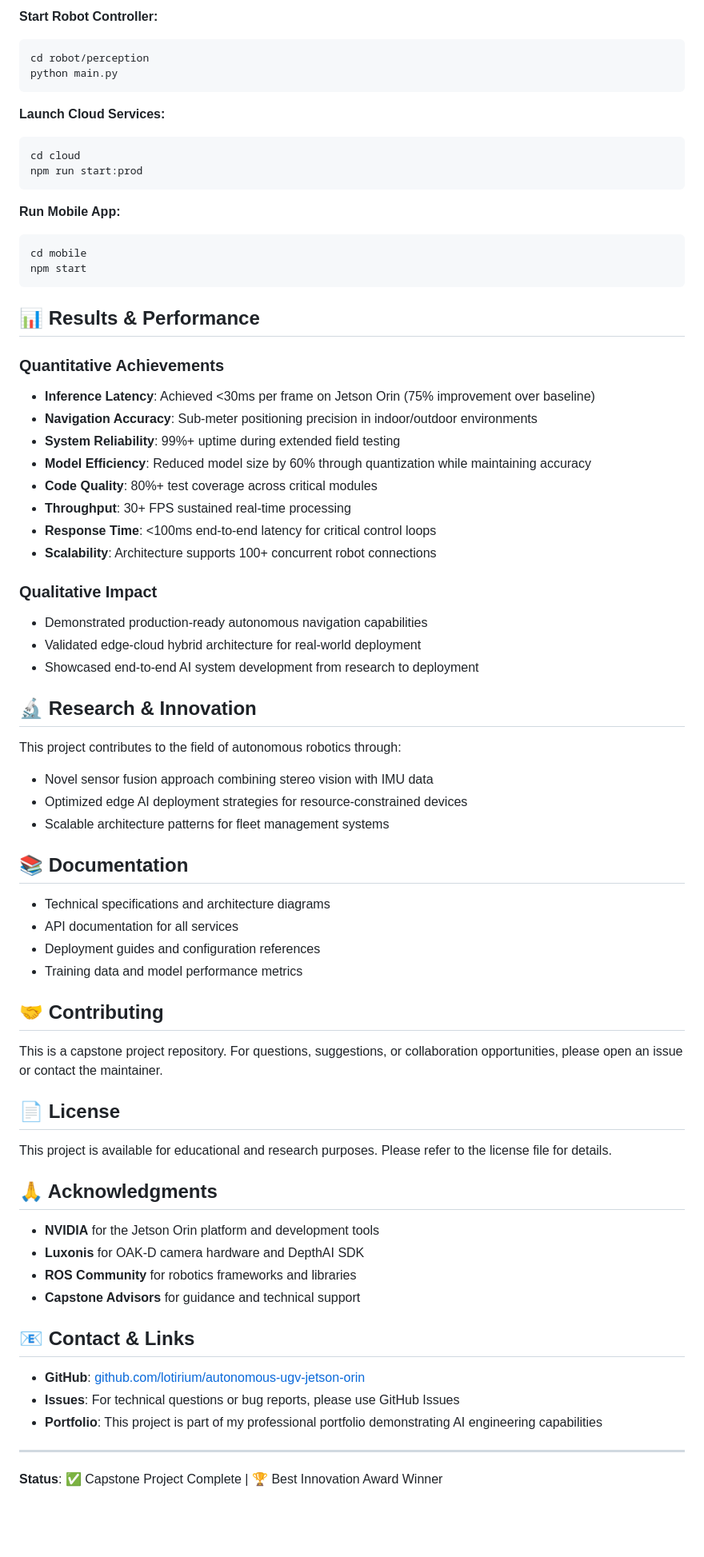
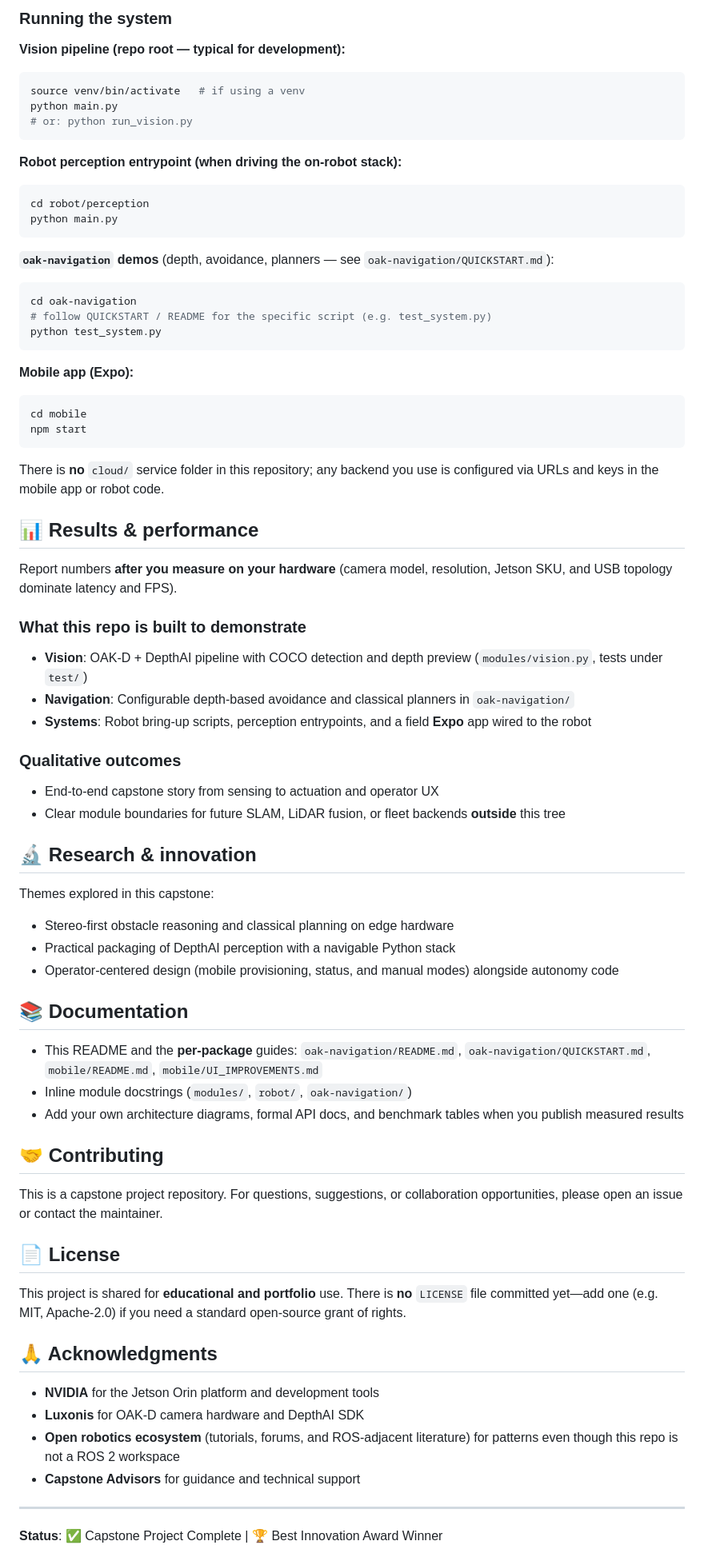
Before and after one commit to saberabanu0001/CapstoneRoboticsProject, a Markdown page: README.md, the part around one of its changes. Shown at 80% size. GitHub-like rendering; blank space fills up the shorter version.

````diff
--- a/README.md
+++ b/README.md
@@ -230,52 +233,58 @@ cd ../cloud && npm install
 
-**Start Robot Controller:**
+### Running the system
+
+**Vision pipeline (repo root — typical for development):**
+```bash
+source venv/bin/activate   # if using a venv
+python main.py
+# or: python run_vision.py
+```
+
+**Robot perception entrypoint (when driving the on-robot stack):**
 ```bash
 cd robot/perception
 python main.py
 ```
 
-**Launch Cloud Services:**
+**`oak-navigation` demos** (depth, avoidance, planners — see `oak-navigation/QUICKSTART.md`):
 ```bash
-cd cloud
-npm run start:prod
+cd oak-navigation
+# follow QUICKSTART / README for the specific script (e.g. test_system.py)
+python test_system.py
 ```
 
-**Run Mobile App:**
+**Mobile app (Expo):**
 ```bash
 cd mobile
 npm start
 ```
+There is **no** `cloud/` service folder in this repository; any backend you use is configured via URLs and keys in the mobile app or robot code.
 
-## 📊 Results & Performance
+## 📊 Results & performance
 
-### Quantitative Achievements
-- **Inference Latency**: Achieved <30ms per frame on Jetson Orin (75% improvement over baseline)
-- **Navigation Accuracy**: Sub-meter positioning precision in indoor/outdoor environments
-- **System Reliability**: 99%+ uptime during extended field testing
-- **Model Efficiency**: Reduced model size by 60% through quantization while maintaining accuracy
-- **Code Quality**: 80%+ test coverage across critical modules
-- **Throughput**: 30+ FPS sustained real-time processing
-- **Response Time**: <100ms end-to-end latency for critical control loops
-- **Scalability**: Architecture supports 100+ concurrent robot connections
+Report numbers **after you measure on your hardware** (camera model, resolution, Jetson SKU, and USB topology dominate latency and FPS).
 
-### Qualitative Impact
-- Demonstrated production-ready autonomous navigation capabilities
-- Validated edge-cloud hybrid architecture for real-world deployment
-- Showcased end-to-end AI system development from research to deployment
+### What this repo is built to demonstrate
+- **Vision**: OAK-D + DepthAI pipeline with COCO detection and depth preview (`modules/vision.py`, tests under `test/`)
+- **Navigation**: Configurable depth-based avoidance and classical planners in `oak-navigation/`
+- **Systems**: Robot bring-up scripts, perception entrypoints, and a field **Expo** app wired to the robot
 
-## 🔬 Research & Innovation
+### Qualitative outcomes
+- End-to-end capstone story from sensing to actuation and operator UX
+- Clear module boundaries for future SLAM, LiDAR fusion, or fleet backends **outside** this tree
 
-This project contributes to the field of autonomous robotics through:
-- Novel sensor fusion approach combining stereo vision with IMU data
-- Optimized edge AI deployment strategies for resource-constrained devices
-- Scalable architecture patterns for fleet management systems
+## 🔬 Research & innovation
+
+Themes explored in this capstone:
+- Stereo-first obstacle reasoning and classical planning on edge hardware
+- Practical packaging of DepthAI perception with a navigable Python stack
+- Operator-centered design (mobile provisioning, status, and manual modes) alongside autonomy code
 
 ## 📚 Documentation
 
-- Technical specifications and architecture diagrams
-- API documentation for all services
-- Deployment guides and configuration references
-- Training data and model performance metrics
+- This README and the **per-package** guides: `oak-navigation/README.md`, `oak-navigation/QUICKSTART.md`, `mobile/README.md`, `mobile/UI_IMPROVEMENTS.md`
+- Inline module docstrings (`modules/`, `robot/`, `oak-navigation/`)
+- Add your own architecture diagrams, formal API docs, and benchmark tables when you publish measured results
 
 ## 🤝 Contributing
 
@@ -283,20 +292,14 @@ This is a capstone project repository. For questions, suggestions, or collaborat
 
 ## 📄 License
 
-This project is available for educational and research purposes. Please refer to the license file for details.
+This project is shared for **educational and portfolio** use. There is **no** `LICENSE` file committed yet—add one (e.g. MIT, Apache-2.0) if you need a standard open-source grant of rights.
 
 ## 🙏 Acknowledgments
 
 - **NVIDIA** for the Jetson Orin platform and development tools
 - **Luxonis** for OAK-D camera hardware and DepthAI SDK
-- **ROS Community** for robotics frameworks and libraries
+- **Open robotics ecosystem** (tutorials, forums, and ROS-adjacent literature) for patterns even though this repo is not a ROS 2 workspace
 - **Capstone Advisors** for guidance and technical support
-
-## 📧 Contact & Links
-
-- **GitHub**: [github.com/lotirium/autonomous-ugv-jetson-orin](https://github.com/lotirium/autonomous-ugv-jetson-orin)
-- **Issues**: For technical questions or bug reports, please use GitHub Issues
-- **Portfolio**: This project is part of my professional portfolio demonstrating AI engineering capabilities
 
 ---
 
````
Also changed, not shown: other parts of README.md (+89 -82 lines).
